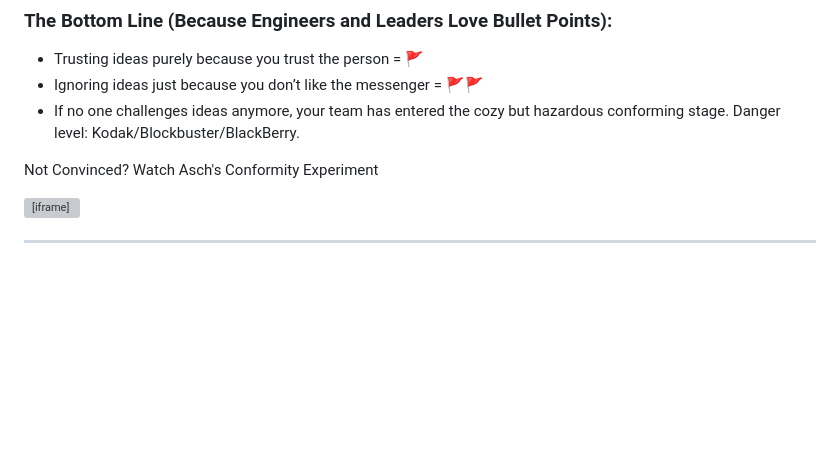
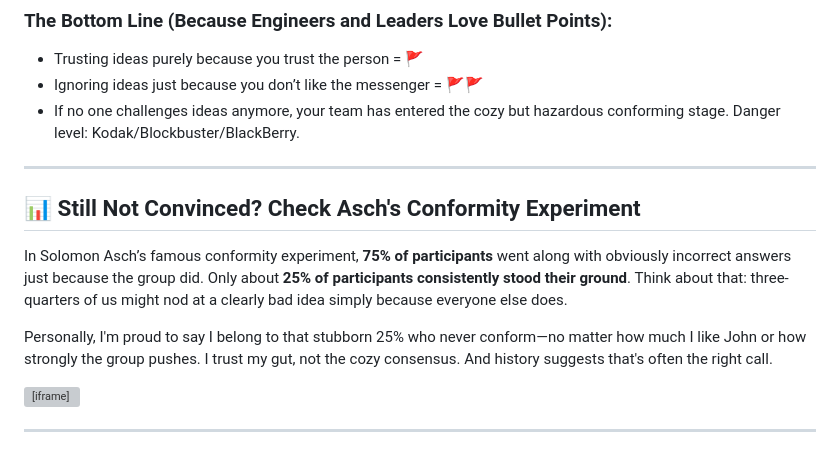
Before and after one commit to olena-ageyeva/my-blog, a Markdown page: content/blog/🎭-i-trust-john-but-mary-not-so-much-—congrats-youre-in-the-conforming-stage.md, the part around the change. GitHub-like rendering; blank space fills up the shorter version; grey boxes are pictures that could not be loaded.

Commit message:
Update Blog “🎭-i-trust-john-but-mary-not-so-much-—congrats-youre-in-the-conforming-stage”

```diff
--- a/content/blog/🎭-i-trust-john-but-mary-not-so-much-—congrats-youre-in-the-conforming-stage.md
+++ b/content/blog/🎭-i-trust-john-but-mary-not-so-much-—congrats-youre-in-the-conforming-stage.md
@@ -60,7 +60,13 @@ Newsflash: Your comfort zone is sabotaging you. And let’s be clear: when the c
 * Ignoring ideas just because you don’t like the messenger = 🚩🚩
 * If no one challenges ideas anymore, your team has entered the cozy but hazardous conforming stage. Danger level: Kodak/Blockbuster/BlackBerry.
 
-Not Convinced? Watch Asch's Conformity Experiment
+- - -
+
+## 📊 Still Not Convinced? Check Asch's Conformity Experiment
+
+In Solomon Asch’s famous conformity experiment, **75% of participants** went along with obviously incorrect answers just because the group did. Only about **25% of participants consistently stood their ground**. Think about that: three-quarters of us might nod at a clearly bad idea simply because everyone else does.
+
+Personally, I'm proud to say I belong to that stubborn 25% who never conform—no matter how much I like John or how strongly the group pushes. I trust my gut, not the cozy consensus. And history suggests that's often the right call.
 
 <iframe width="560" height="315" src="https://www.youtube.com/embed/_IUlV5KI5B0?si=eoJqL5-bLpD702Um" title="YouTube video player" frameborder="0" allow="accelerometer; autoplay; clipboard-write; encrypted-media; gyroscope; picture-in-picture; web-share" referrerpolicy="strict-origin-when-cross-origin" allowfullscreen></iframe>
 
```
